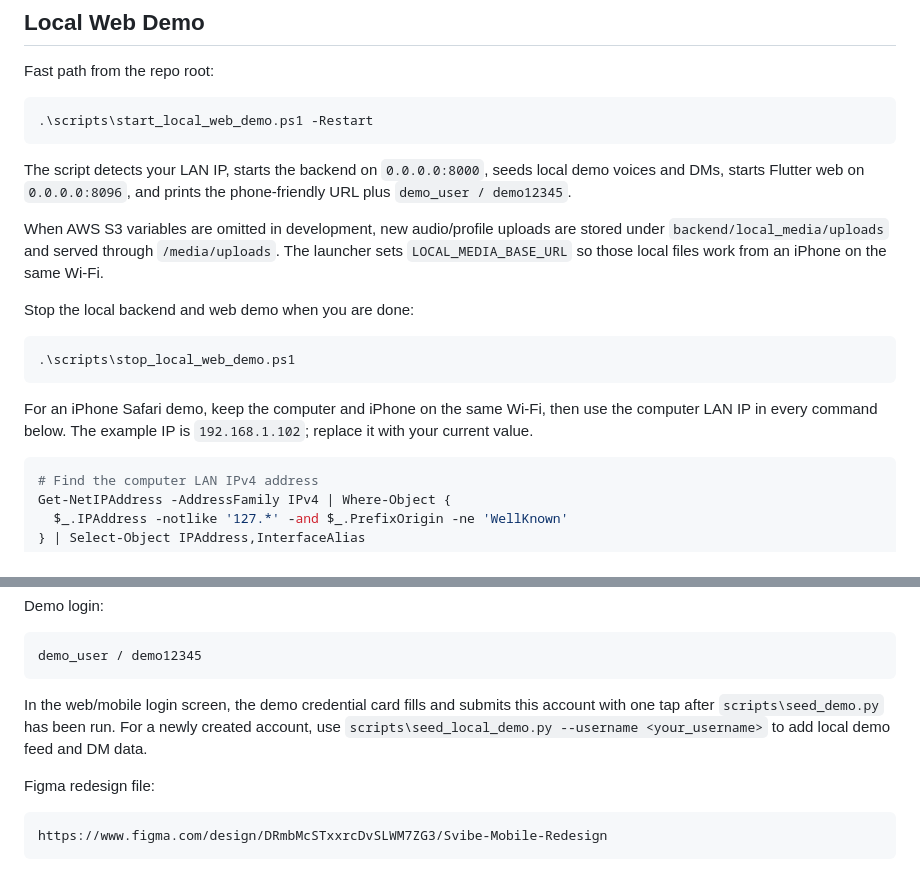
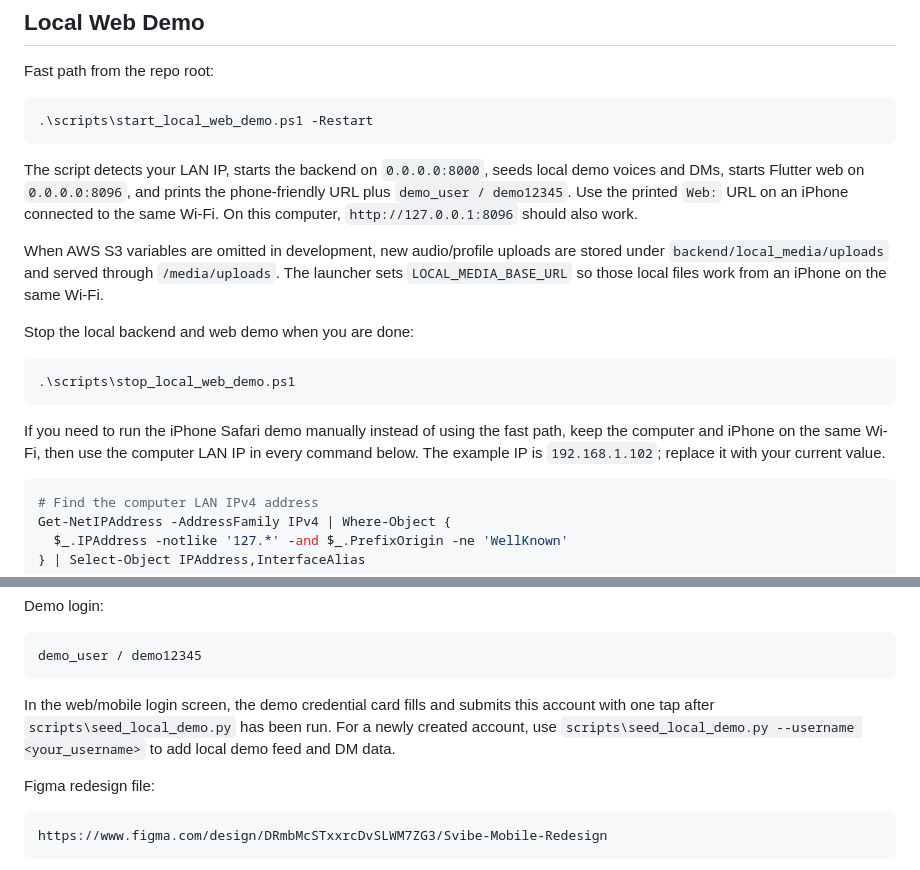
Before and after one commit to batuhandonmez/svibe, a Markdown page: README.md, 2 parts joined by grey strips. Rendered like a GitHub page.

Commit message:
Clarify local web demo instructions

````diff
--- a/README.md
+++ b/README.md
@@ -89,6 +89,8 @@ Fast path from the repo root:
 The script detects your LAN IP, starts the backend on `0.0.0.0:8000`, seeds
 local demo voices and DMs, starts Flutter web on `0.0.0.0:8096`, and prints the
 phone-friendly URL plus `demo_user / demo12345`.
+Use the printed `Web:` URL on an iPhone connected to the same Wi-Fi. On this
+computer, `http://127.0.0.1:8096` should also work.
 
 When AWS S3 variables are omitted in development, new audio/profile uploads are
 stored under `backend/local_media/uploads` and served through `/media/uploads`.
@@ -101,9 +103,10 @@ Stop the local backend and web demo when you are done:
 .\scripts\stop_local_web_demo.ps1
 ```
 
-For an iPhone Safari demo, keep the computer and iPhone on the same Wi-Fi, then
-use the computer LAN IP in every command below. The example IP is
-`192.168.1.102`; replace it with your current value.
+If you need to run the iPhone Safari demo manually instead of using the fast
+path, keep the computer and iPhone on the same Wi-Fi, then use the computer LAN
+IP in every command below. The example IP is `192.168.1.102`; replace it with
+your current value.
 
 ```powershell
 # Find the computer LAN IPv4 address
@@ -147,9 +150,9 @@ demo_user / demo12345
 ```
 
 In the web/mobile login screen, the demo credential card fills and submits this
-account with one tap after `scripts\seed_demo.py` has been run. For a newly
-created account, use `scripts\seed_local_demo.py --username <your_username>` to
-add local demo feed and DM data.
+account with one tap after `scripts\seed_local_demo.py` has been run. For a
+newly created account, use `scripts\seed_local_demo.py --username
+<your_username>` to add local demo feed and DM data.
 
 Figma redesign file:
 
````
